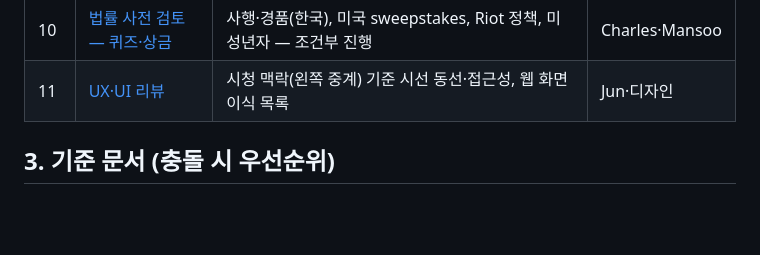
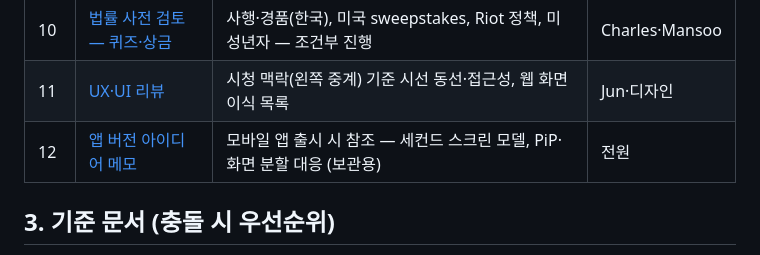
Before and after one commit to piecomp/rorr-extension, a Markdown page: README.md, the part around the change. Rendered like a GitHub page; blank space fills up the shorter version.

Commit message:
docs: park mobile app version ideas for later
Co-Authored-By: Claude Opus 5.5 <noreply@anthropic.com>
Claude-Session: https://claude.ai/code/session_01BD6oCR42egNWmBQ8Bx6T4V

```diff
--- a/README.md
+++ b/README.md
@@ -28,6 +28,7 @@
 | 09 | [기존 자산 현황](docs/09-asset-inventory.md) | 스토어 게시본 v1.1.2·컴패니언 프로토타입 v0.1 (참고용) | Kazel |
 | 10 | [법률 사전 검토 — 퀴즈·상금](docs/10-legal-quiz-review.md) | 사행·경품(한국), 미국 sweepstakes, Riot 정책, 미성년자 — 조건부 진행 | Charles·Mansoo |
 | 11 | [UX·UI 리뷰](docs/11-ux-review.md) | 시청 맥락(왼쪽 중계) 기준 시선 동선·접근성, 웹 화면 이식 목록 | Jun·디자인 |
+| 12 | [앱 버전 아이디어 메모](docs/12-app-version-ideas.md) | 모바일 앱 출시 시 참조 — 세컨드 스크린 모델, PiP·화면 분할 대응 (보관용) | 전원 |
 
 ## 3. 기준 문서 (충돌 시 우선순위)
 
```
Also changed, not shown: docs/12-app-version-ideas.md (added, +31 -0 lines).
